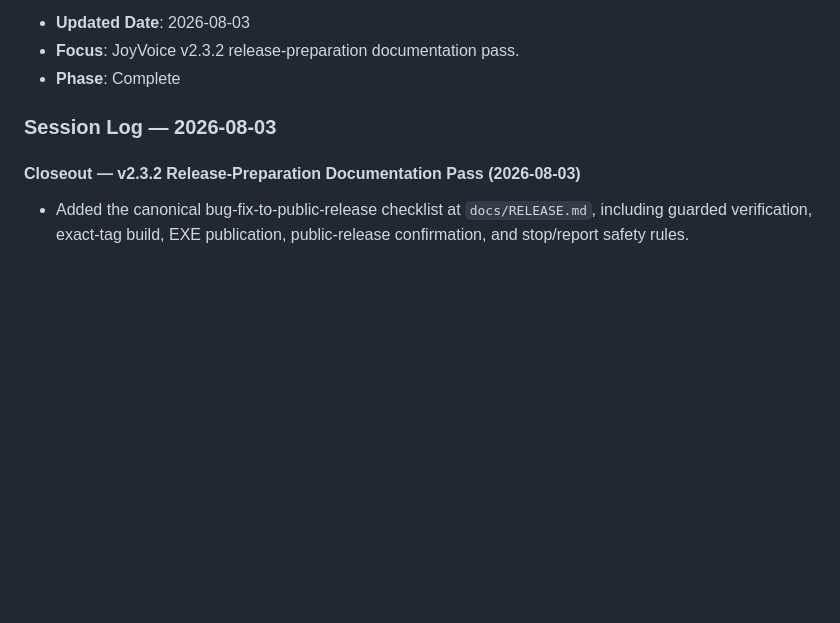
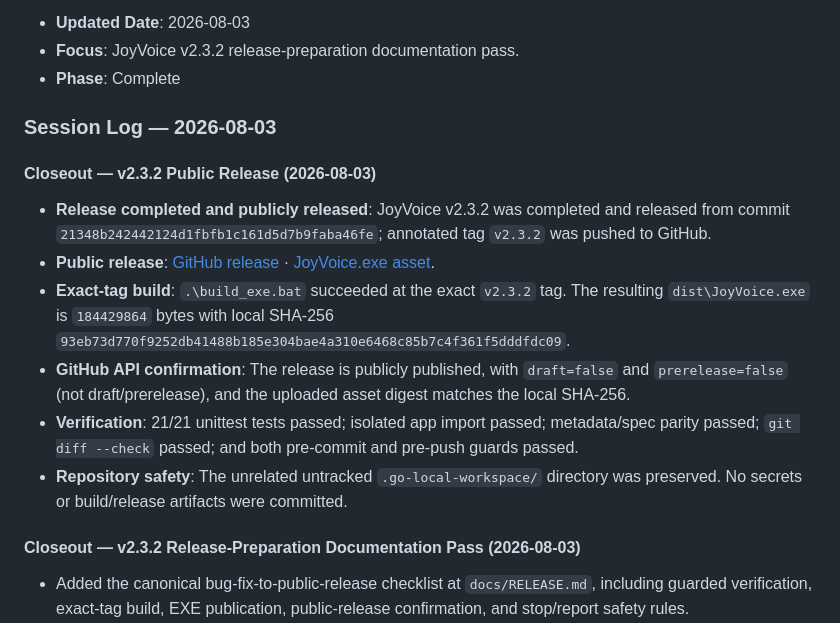
Before and after one commit to MHJoy99/joyvoice, a Markdown page: AI_STATUS.md, the part around the change. Rendered like a GitHub page; blank space fills up the shorter version.

Commit message:
docs: record v2.3.2 public release

```diff
--- a/AI_STATUS.md
+++ b/AI_STATUS.md
@@ -7,6 +7,15 @@
 - **Phase**: Complete
 
 ### Session Log — 2026-08-03
+
+#### Closeout — v2.3.2 Public Release (2026-08-03)
+
+- **Release completed and publicly released**: JoyVoice v2.3.2 was completed and released from commit `21348b242442124d1fbfb1c161d5d7b9faba46fe`; annotated tag `v2.3.2` was pushed to GitHub.
+- **Public release**: [GitHub release](https://github.com/MHJoy99/joyvoice/releases/tag/v2.3.2) · [JoyVoice.exe asset](https://github.com/MHJoy99/joyvoice/releases/download/v2.3.2/JoyVoice.exe).
+- **Exact-tag build**: `.\build_exe.bat` succeeded at the exact `v2.3.2` tag. The resulting `dist\JoyVoice.exe` is `184429864` bytes with local SHA-256 `93eb73d770f9252db41488b185e304bae4a310e6468c85b7c4f361f5dddfdc09`.
+- **GitHub API confirmation**: The release is publicly published, with `draft=false` and `prerelease=false` (not draft/prerelease), and the uploaded asset digest matches the local SHA-256.
+- **Verification**: 21/21 unittest tests passed; isolated app import passed; metadata/spec parity passed; `git diff --check` passed; and both pre-commit and pre-push guards passed.
+- **Repository safety**: The unrelated untracked `.go-local-workspace/` directory was preserved. No secrets or build/release artifacts were committed.
 
 #### Closeout — v2.3.2 Release-Preparation Documentation Pass (2026-08-03)
 
```
